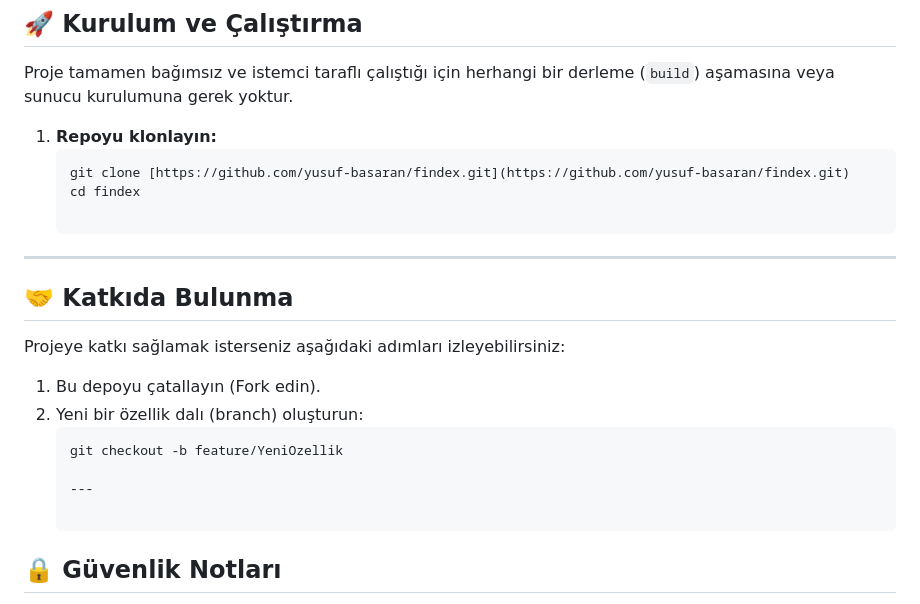
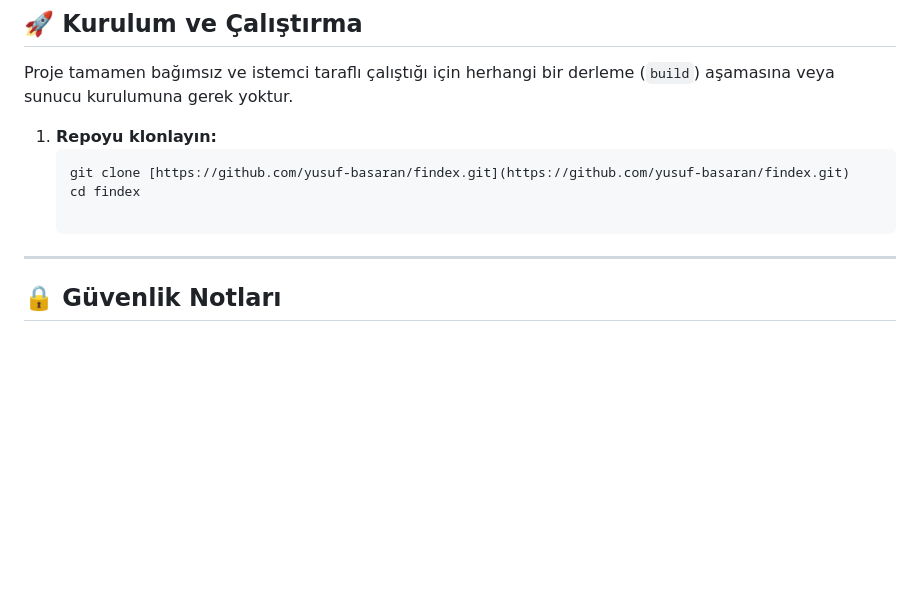
Before and after one commit to yusuf-basaran/findex, a Markdown page: README.md, the part around the change. Drawn GitHub-style; blank space fills up the shorter version.

````diff
--- a/README.md
+++ b/README.md
@@ -66,17 +66,6 @@ Proje tamamen bağımsız ve istemci taraflı çalıştığı için herhangi bir
 
 ---
 
-## 🤝 Katkıda Bulunma
-
-Projeye katkı sağlamak isterseniz aşağıdaki adımları izleyebilirsiniz:
-
-1. Bu depoyu çatallayın (Fork edin).
-2. Yeni bir özellik dalı (branch) oluşturun:
-   ```bash
-   git checkout -b feature/YeniOzellik
-
-   ---
-
 ## 🔒 Güvenlik Notları
 
 Proje, istemci tarafında veri işlerken oluşabilecek güvenlik açıklarını önlemek için aşağıdaki standartları uygular:
````
